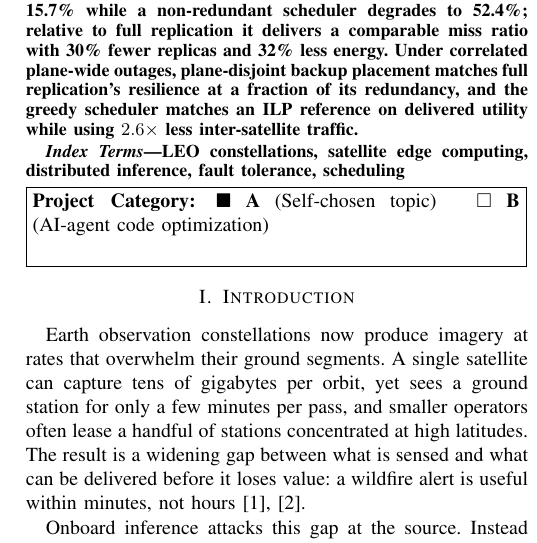
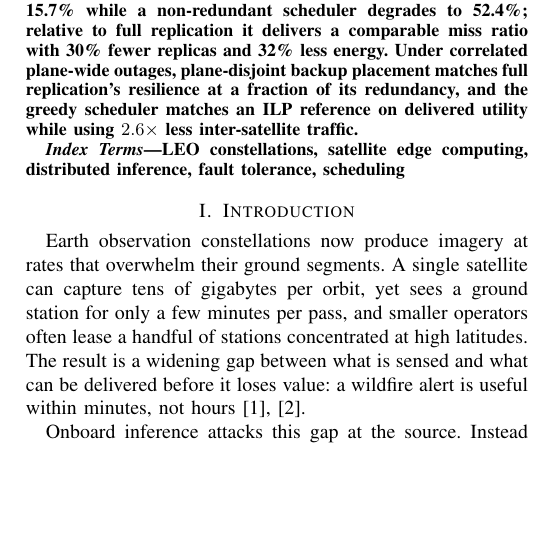
Before and after one commit to namwoam/ordi, a LaTeX paper (paper/main.tex): part of one column of page 1 of 8, cut so that both start at the same text, the shorter picture padded with empty space. Compiled offline with pdfLaTeX.

Commit message:
docs: remove course-specific project-category box from paper
Drop the "Project Category: A/B" fbox, which is a course-submission artifact
not appropriate for publication. Recompile main.pdf.

Co-Authored-By: Claude <noreply@anthropic.com>

```diff
--- a/paper/main.tex
+++ b/paper/main.tex
@@ -35,10 +35,6 @@ Low-Earth-orbit (LEO) Earth observation (EO) constellations capture far more ima
 \begin{IEEEkeywords}
 LEO constellations, satellite edge computing, distributed inference, fault tolerance, scheduling
 \end{IEEEkeywords}
-
-\noindent\fbox{\parbox{0.97\columnwidth}{\textbf{Project Category:}\quad
-$\blacksquare$~\textbf{A} (Self-chosen topic)\qquad
-$\square$~\textbf{B} (AI-agent code optimization)\\[2pt]}}
 
 \section{Introduction}
 \label{sec:intro}
```
Also changed, not shown: paper/main.pdf.
